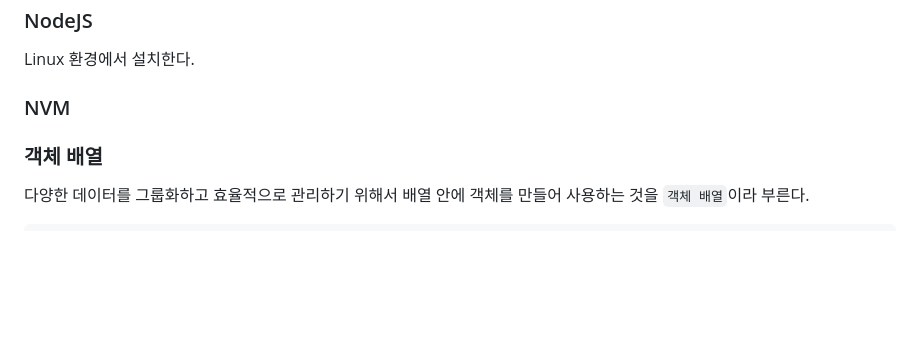
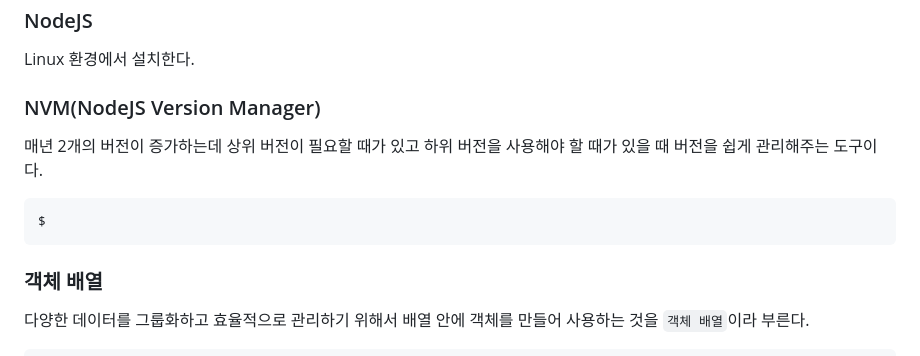
Before and after one commit to Kimsunghee3/NodeJS, a Markdown page: 221205/readme.md, the part around the change. GitHub-like rendering; blank space fills up the shorter version.

Commit message:
nvm --version

````diff
--- a/221205/readme.md
+++ b/221205/readme.md
@@ -6,9 +6,12 @@ NodeJS 프로그램을 설치할 줄 알아야한다.
 Linux 환경에서 설치한다.
 
 
-### NVM
-
-
+### NVM(NodeJS Version Manager)
+매년 2개의 버전이 증가하는데 상위 버전이 필요할 때가 있고
+하위 버전을 사용해야 할 때가 있을 때 버전을 쉽게 관리해주는 도구이다.
+```sh
+$
+```
 
 
 
````
